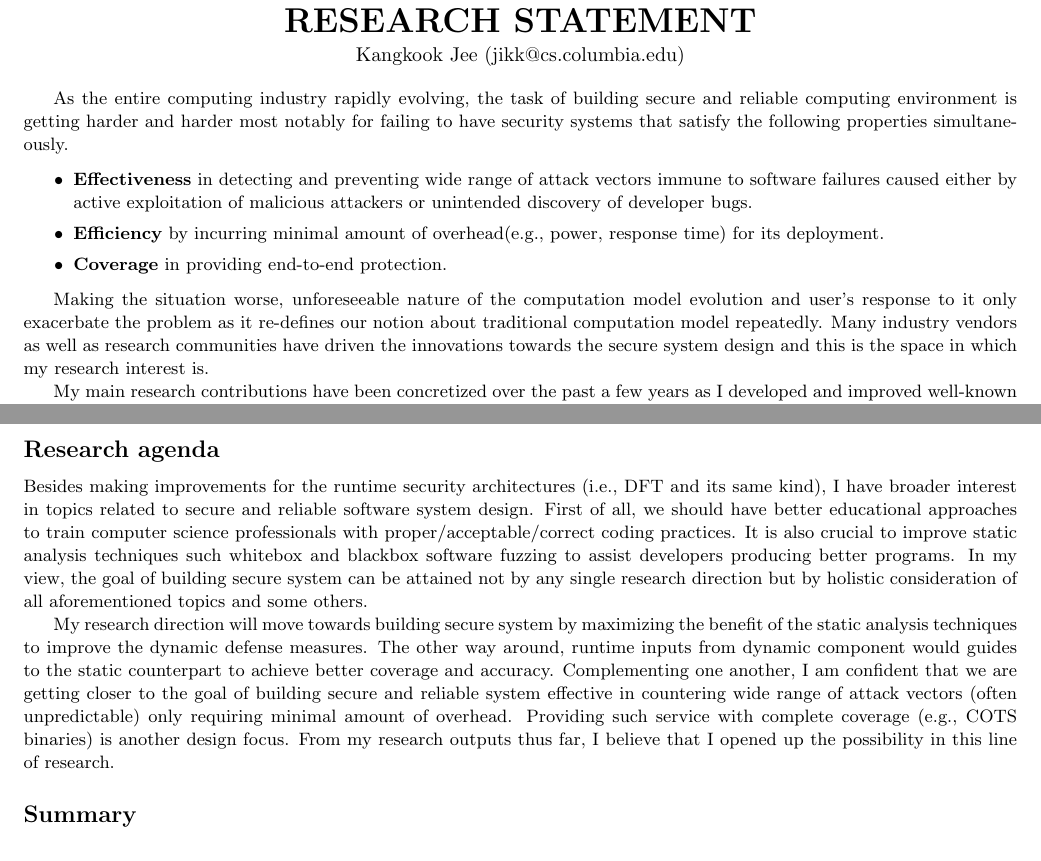
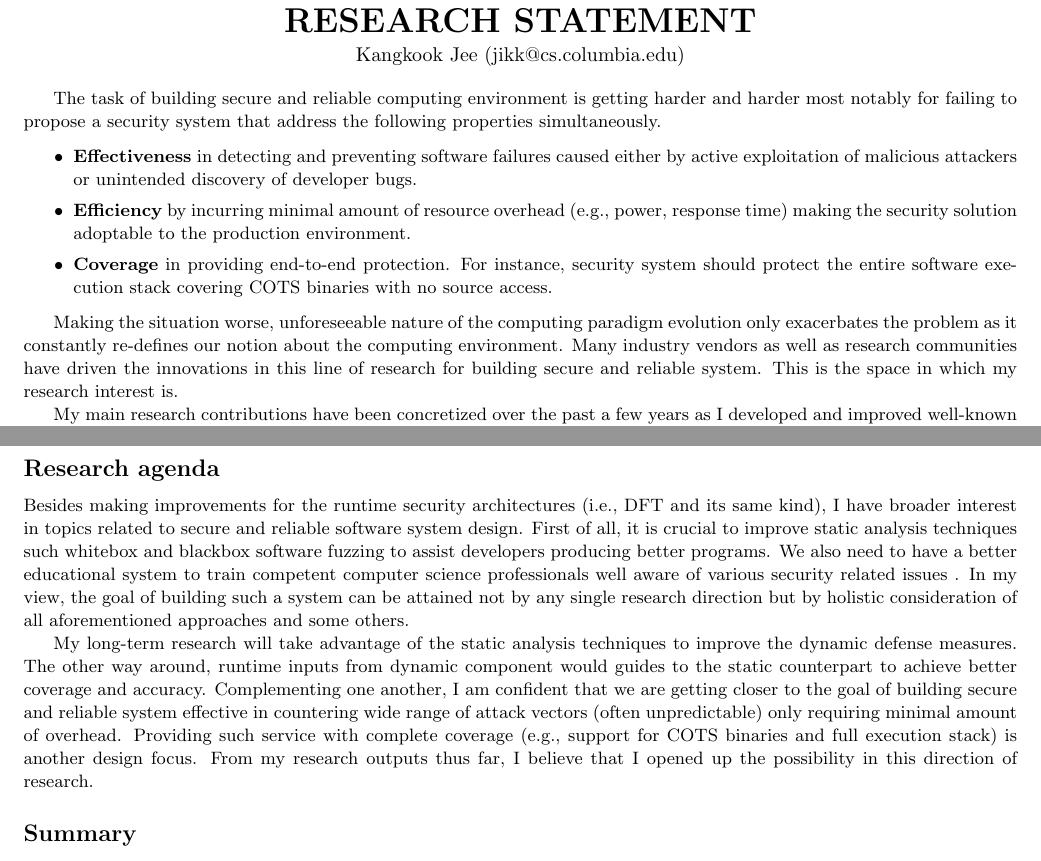
Before and after one commit to jikk/jikk_web, a LaTeX CV (application/res.tex): two parts of pages 1 and 3 of 4, joined at a grey line, cut so that both start at the same text. Compiled offline with pdfLaTeX.

Commit message:
another pass reflecting Mike's input.

```diff
--- a/application/res.tex
+++ b/application/res.tex
@@ -70,33 +70,33 @@
 %\footnotemark
 %\footnotetext{Check This}
 
-As the entire computing industry rapidly evolving, the task of building secure
-and  reliable computing environment is getting harder and harder most notably
-for failing to have security systems that satisfy the following properties
-simultaneously.
+The task of building secure and reliable computing environment is getting
+harder and harder most notably for failing to propose a security system that
+address the following properties simultaneously.
 
 \begin{itemize}
 
-        \item {\bf Effectiveness} in detecting and preventing wide range of
-                attack vectors immune to software failures caused either by
-                active exploitation of malicious attackers or unintended
-                discovery of developer bugs.
+        \item {\bf Effectiveness} in detecting and preventing software failures
+                caused either by active exploitation of malicious attackers or
+                unintended discovery of developer bugs.
 
-        \item {\bf Efficiency} by incurring minimal amount of overhead(e.g.,
-                power, response time) for its deployment.
+        \item {\bf Efficiency} by incurring minimal amount of resource
+                overhead~(e.g., power, response time) making the security
+                solution adoptable to the production environment.
 
-        \item {\bf Coverage} in providing end-to-end protection. \jikk{the
-                entire software execution stack}
+        \item {\bf Coverage} in providing end-to-end protection. For instance,
+                security system should protect the entire software execution
+                stack covering COTS binaries with no source access.
 
 \end{itemize}
 
-Making the situation worse, unforeseeable nature of the computation model
-evolution and user's response to it only exacerbate the problem as it re-defines
-our notion about traditional computation model repeatedly.
+Making the situation worse, unforeseeable nature of the computing paradigm
+evolution only exacerbates the problem as it constantly re-defines our notion
+about the computing environment.
 %
 Many industry vendors as well as research communities have driven the
-innovations towards the secure system design and this is the space in which my
-research interest is.
+innovations in this line of research for building secure and reliable system.
+This is the space in which my research interest is.
 
 My main research contributions have been concretized over the past a few years
 as I developed and improved well-known security system of data flow
@@ -379,19 +379,18 @@ Besides making improvements for the runtime security architectures~(i.e., DFT
 and its same kind), I have broader interest in topics related to secure and
 reliable software system design.
 %
-First of all, we should have better educational approaches to train computer
-science professionals with proper/acceptable/correct coding practices.
+First of all, it is crucial to improve static analysis techniques such whitebox
+and blackbox software fuzzing to assist developers producing better programs.
 %
-It is also crucial to improve static analysis techniques such whitebox and
-blackbox software fuzzing to assist developers producing better programs.
+We also need to have a better educational system to train competent computer
+science professionals well aware of various security related issues .
 %
-In my view, the goal of building secure system can be attained not by any
+In my view, the goal of building such a system can be attained not by any
 single research direction but by holistic consideration of all aforementioned
-topics and some others.
+approaches and some others.
 
-My research direction will move towards building secure system by  maximizing
-the benefit of the static analysis techniques to improve the dynamic defense
-measures.
+My long-term research will take advantage of  the static analysis techniques to
+improve the dynamic defense measures.
 %
 The other way around, runtime inputs from dynamic component would guides to the
 static counterpart to achieve better coverage and accuracy.
@@ -399,11 +398,11 @@ static counterpart to achieve better coverage and accuracy.
 Complementing one another, I am confident that we are getting closer to the
 goal of building secure and reliable system effective in countering wide range
 of attack vectors~(often unpredictable) only requiring minimal amount of
-overhead. Providing such service with complete coverage~(e.g., COTS binaries)
-is another design focus.
+overhead. Providing such service with complete coverage~(e.g., support for COTS
+binaries and full execution stack) is another design focus.
 %
 From my research outputs thus far, I believe that I opened up the possibility
-in this line of research.
+in this direction of research.
 
 %What is the contribution from this line of work -- high level perspectives
 \subsection*{Summary}
```
Also changed, not shown: application/tea.tex (+15 -15 lines).
